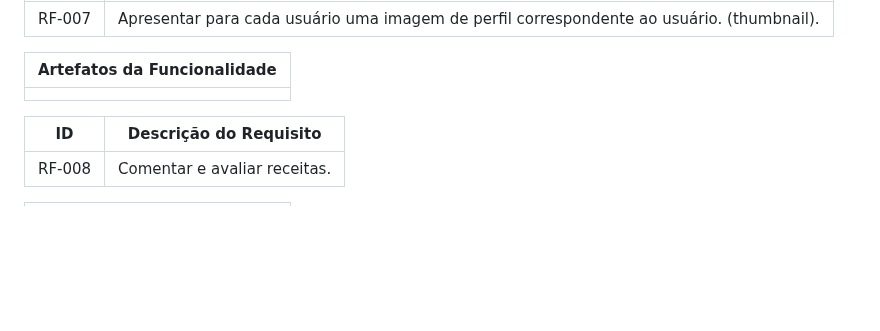
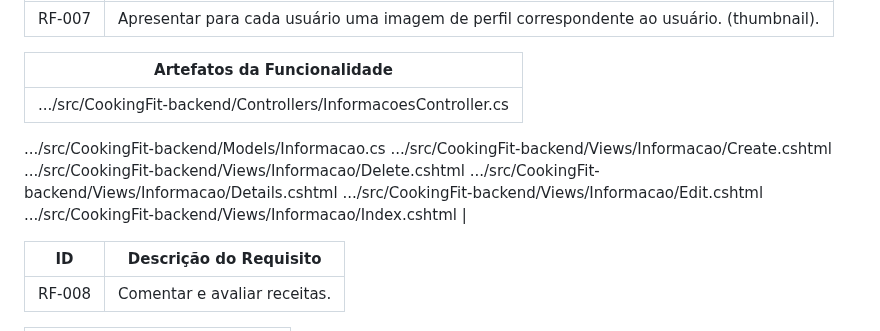
Before and after one commit to ICEI-PUC-Minas-PMV-ADS/pmv-ads-2024-1-e2-proj-int-t7-grupo_cooking_fitt, a Markdown page: docs/07-Programação de Funcionalidades.md, the part around the change. Drawn GitHub-style; blank space fills up the shorter version.

```diff
--- a/docs/07-Programação de Funcionalidades.md
+++ b/docs/07-Programação de Funcionalidades.md
@@ -69,7 +69,13 @@ Quadro 8 - Programação das Funcionalidades
 
 | Artefatos da Funcionalidade                                                                                                                                                  |
 |------------------------------------------------------------------------------------------------------------------------------------------------------------------------------|
-|                                                                                                                                                                              |
+|.../src/CookingFit-backend/Controllers/InformacoesController.cs
+.../src/CookingFit-backend/Models/Informacao.cs
+.../src/CookingFit-backend/Views/Informacao/Create.cshtml
+.../src/CookingFit-backend/Views/Informacao/Delete.cshtml
+.../src/CookingFit-backend/Views/Informacao/Details.cshtml
+.../src/CookingFit-backend/Views/Informacao/Edit.cshtml
+.../src/CookingFit-backend/Views/Informacao/Index.cshtml                                                                                                                                                                              |
 
 
 |ID     | Descrição do Requisito                                                                                                                                               |
```
